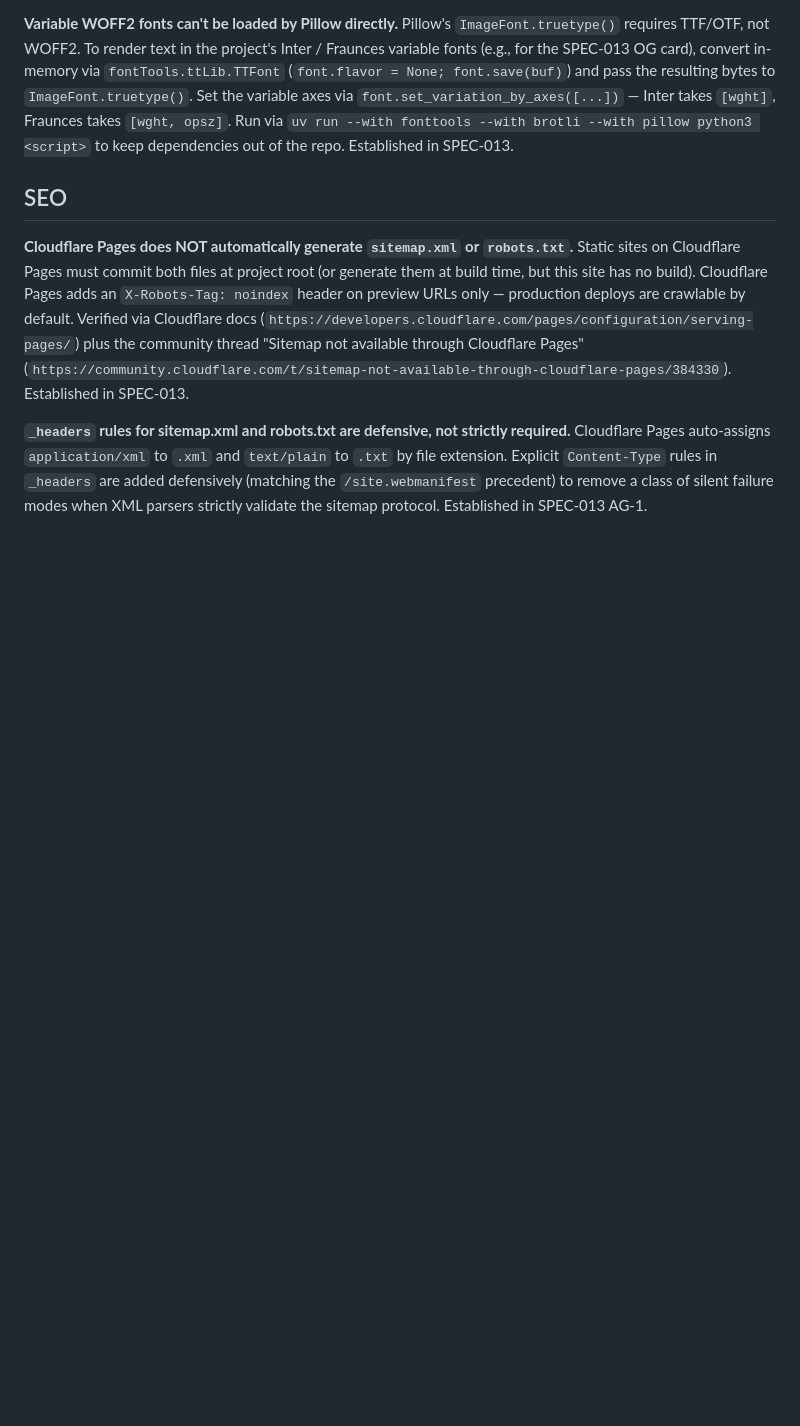
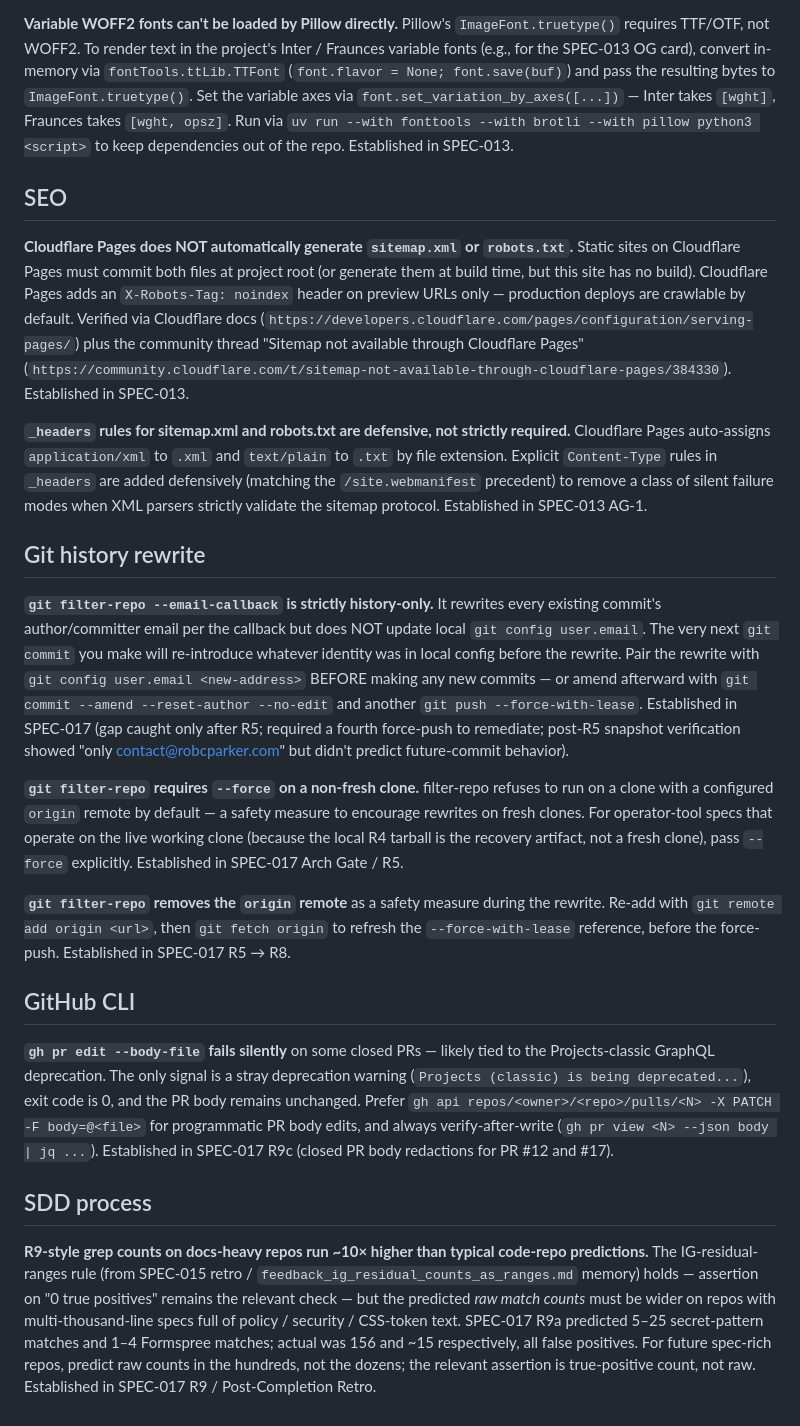
Before and after one commit to wizzbiff/robcparkerdotcom, a Markdown page: governance/stack-quirks.md, the part around the change. GitHub-like rendering; blank space fills up the shorter version.

Commit message:
[SPEC-017 retro] Stack-quirks: git history rewrite + GitHub CLI + SDD process
Three new sections added from the SPEC-017 retro:

1. Git history rewrite — three entries:
   - --email-callback is history-only (pair with local git config update)
   - --force required on non-fresh clones
   - --filter-repo removes origin remote (re-add before force-push)

2. GitHub CLI — gh pr edit --body-file silent failure (prefer gh api PATCH).

3. SDD process — R9 grep counts run ~10× higher on docs-heavy repos
   (IG-residual-ranges rule holds; raw-count predictions need wider bounds).

Co-Authored-By: Claude Opus 4.7 (1M context) <noreply@anthropic.com>

```diff
--- a/governance/stack-quirks.md
+++ b/governance/stack-quirks.md
@@ -84,3 +84,19 @@ img.resize((800, 800), Image.LANCZOS).save(
 **Cloudflare Pages does NOT automatically generate `sitemap.xml` or `robots.txt`.** Static sites on Cloudflare Pages must commit both files at project root (or generate them at build time, but this site has no build). Cloudflare Pages adds an `X-Robots-Tag: noindex` header on preview URLs only — production deploys are crawlable by default. Verified via Cloudflare docs (`https://developers.cloudflare.com/pages/configuration/serving-pages/`) plus the community thread "Sitemap not available through Cloudflare Pages" (`https://community.cloudflare.com/t/sitemap-not-available-through-cloudflare-pages/384330`). Established in SPEC-013.
 
 **`_headers` rules for sitemap.xml and robots.txt are defensive, not strictly required.** Cloudflare Pages auto-assigns `application/xml` to `.xml` and `text/plain` to `.txt` by file extension. Explicit `Content-Type` rules in `_headers` are added defensively (matching the `/site.webmanifest` precedent) to remove a class of silent failure modes when XML parsers strictly validate the sitemap protocol. Established in SPEC-013 AG-1.
+
+## Git history rewrite
+
+**`git filter-repo --email-callback` is strictly history-only.** It rewrites every existing commit's author/committer email per the callback but does NOT update local `git config user.email`. The very next `git commit` you make will re-introduce whatever identity was in local config before the rewrite. Pair the rewrite with `git config user.email <new-address>` BEFORE making any new commits — or amend afterward with `git commit --amend --reset-author --no-edit` and another `git push --force-with-lease`. Established in SPEC-017 (gap caught only after R5; required a fourth force-push to remediate; post-R5 snapshot verification showed "only contact@robcparker.com" but didn't predict future-commit behavior).
+
+**`git filter-repo` requires `--force` on a non-fresh clone.** filter-repo refuses to run on a clone with a configured `origin` remote by default — a safety measure to encourage rewrites on fresh clones. For operator-tool specs that operate on the live working clone (because the local R4 tarball is the recovery artifact, not a fresh clone), pass `--force` explicitly. Established in SPEC-017 Arch Gate / R5.
+
+**`git filter-repo` removes the `origin` remote** as a safety measure during the rewrite. Re-add with `git remote add origin <url>`, then `git fetch origin` to refresh the `--force-with-lease` reference, before the force-push. Established in SPEC-017 R5 → R8.
+
+## GitHub CLI
+
+**`gh pr edit --body-file` fails silently** on some closed PRs — likely tied to the Projects-classic GraphQL deprecation. The only signal is a stray deprecation warning (`Projects (classic) is being deprecated...`), exit code is 0, and the PR body remains unchanged. Prefer `gh api repos/<owner>/<repo>/pulls/<N> -X PATCH -F body=@<file>` for programmatic PR body edits, and always verify-after-write (`gh pr view <N> --json body | jq ...`). Established in SPEC-017 R9c (closed PR body redactions for PR #12 and #17).
+
+## SDD process
+
+**R9-style grep counts on docs-heavy repos run ~10× higher than typical code-repo predictions.** The IG-residual-ranges rule (from SPEC-015 retro / `feedback_ig_residual_counts_as_ranges.md` memory) holds — assertion on "0 true positives" remains the relevant check — but the predicted *raw match counts* must be wider on repos with multi-thousand-line specs full of policy / security / CSS-token text. SPEC-017 R9a predicted 5–25 secret-pattern matches and 1–4 Formspree matches; actual was 156 and ~15 respectively, all false positives. For future spec-rich repos, predict raw counts in the hundreds, not the dozens; the relevant assertion is true-positive count, not raw. Established in SPEC-017 R9 / Post-Completion Retro.
```
